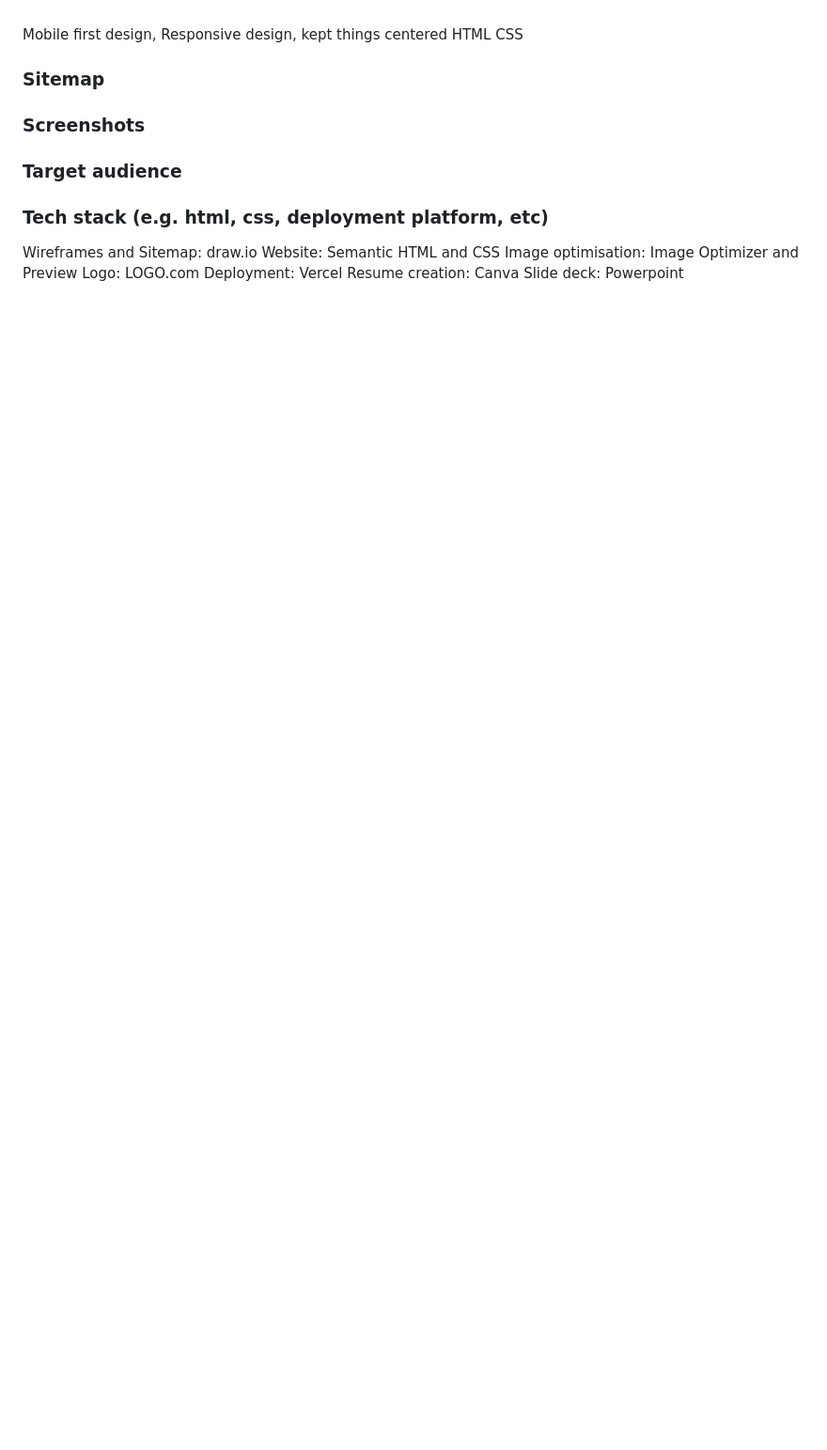
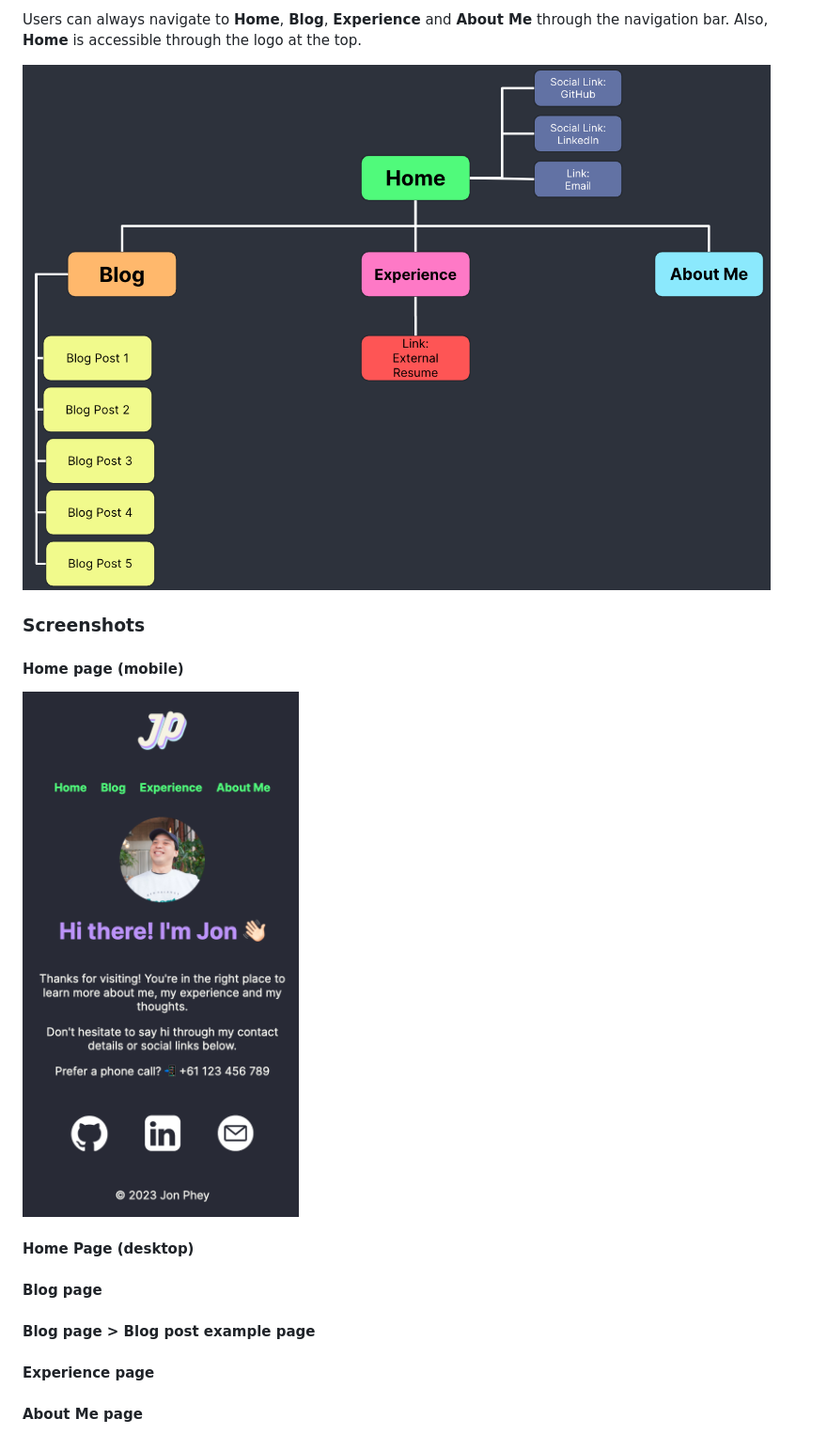
Before and after one commit to j-phey/T1A2_Portfolio, a Markdown page: README.md, the part around one of its changes. Shown at 94% size. Drawn GitHub-style; pictures changed too: docs/home_mobile.png (added), docs/sitemap.png (added); blank space fills up the shorter version.

```diff
--- a/README.md
+++ b/README.md
@@ -21,20 +65,20 @@ From top to bottom:
+Users can always navigate to **Home**, **Blog**, **Experience** and **About Me** through the navigation bar. Also, **Home** is accessible through the logo at the top.
+
+![Image of sitemap](./docs/sitemap.png 'Sitemap')
+
+<!-- SAVE THIS TILL LAST IN CASE IT CHANGES -->
+### Screenshots
+
+#### Home page (mobile)
+![Screenshot of home page (mobile))](./docs/home_mobile.png 'Home (mobile)')
+
+#### Home Page (desktop)
 
 
+#### Blog page
 
-####
-Mobile first design, Responsive design, kept things centered
-HTML CSS
+#### Blog page > Blog post example page
 
-### Sitemap
-### Screenshots
-### Target audience
-### Tech stack (e.g. html, css, deployment platform, etc)
+#### Experience page
 
-
-Wireframes and Sitemap: draw.io
-Website: Semantic HTML and CSS
-Image optimisation: Image Optimizer and Preview
-Logo: LOGO.com
-Deployment: Vercel
-Resume creation: Canva
-Slide deck: Powerpoint
+#### About Me page
```
Also changed, not shown: other parts of README.md (+44 -0 lines), docs/docs_README.md (deleted), ppt/ppt_README.md (deleted), 5 other files.
